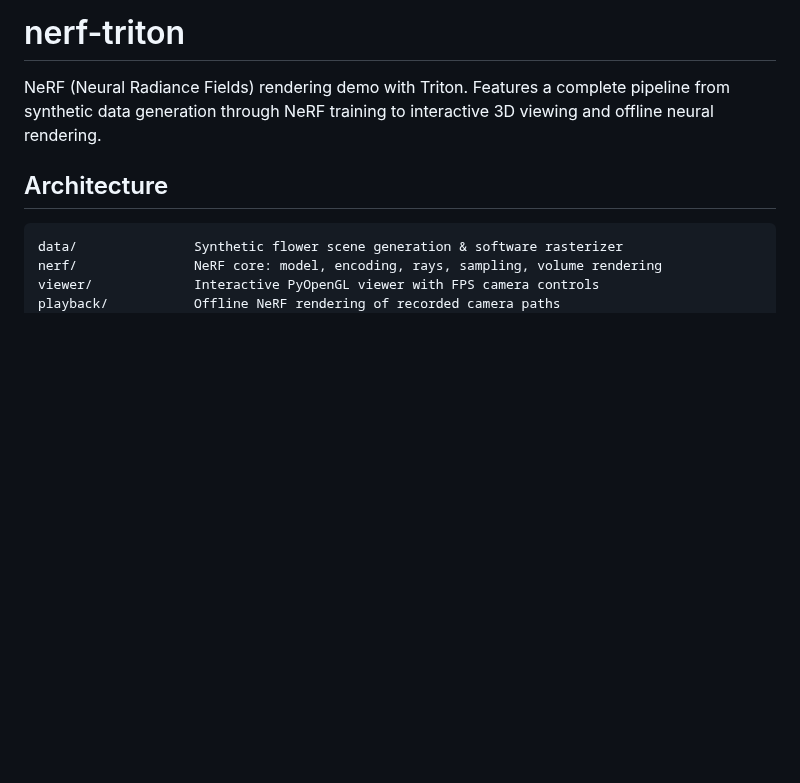
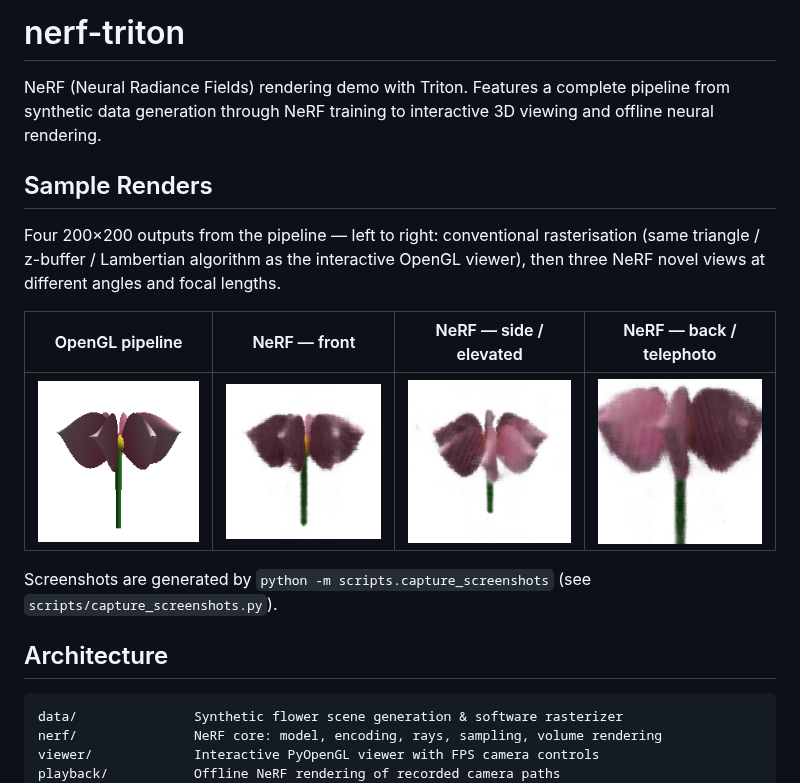
Before and after one commit to jdonald/nerf-triton, a Markdown page: README.md, the part around the change. Rendered like a GitHub page; pictures changed too: docs/screenshots/nerf_back_tele.png (added), docs/screenshots/nerf_front.png (added), docs/screenshots/nerf_side.png (added); blank space fills up the shorter version.

```diff
--- a/README.md
+++ b/README.md
@@ -3,6 +3,18 @@
 NeRF (Neural Radiance Fields) rendering demo with Triton. Features a
 complete pipeline from synthetic data generation through NeRF training
 to interactive 3D viewing and offline neural rendering.
+
+## Sample Renders
+
+Four 200×200 outputs from the pipeline — left to right: conventional rasterisation
+(same triangle / z-buffer / Lambertian algorithm as the interactive OpenGL viewer),
+then three NeRF novel views at different angles and focal lengths.
+
+| OpenGL pipeline | NeRF — front | NeRF — side / elevated | NeRF — back / telephoto |
+|:-:|:-:|:-:|:-:|
+| ![OpenGL rasterized](docs/screenshots/opengl.png) | ![NeRF front view](docs/screenshots/nerf_front.png) | ![NeRF side view](docs/screenshots/nerf_side.png) | ![NeRF back telephoto](docs/screenshots/nerf_back_tele.png) |
+
+Screenshots are generated by `python -m scripts.capture_screenshots` (see `scripts/capture_screenshots.py`).
 
 ## Architecture
 
```
Also changed, not shown: 3 other files.
